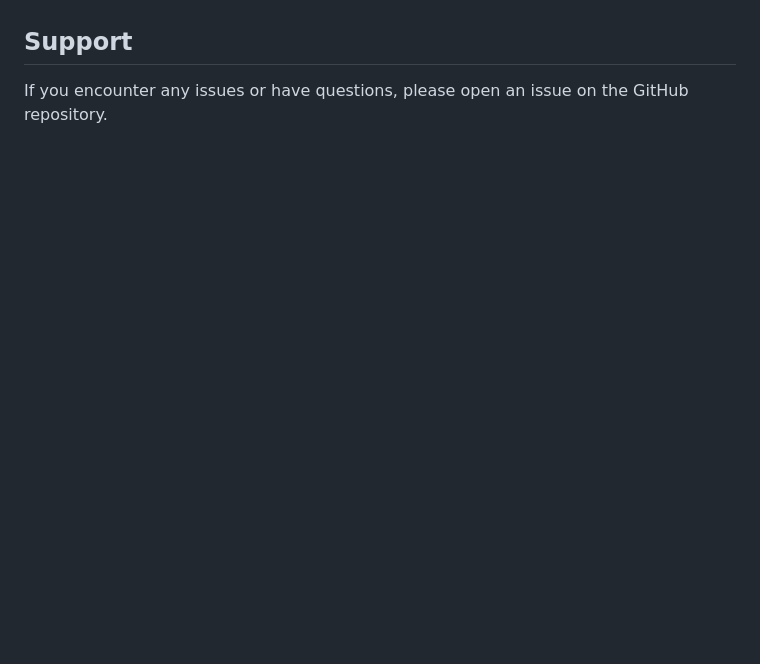
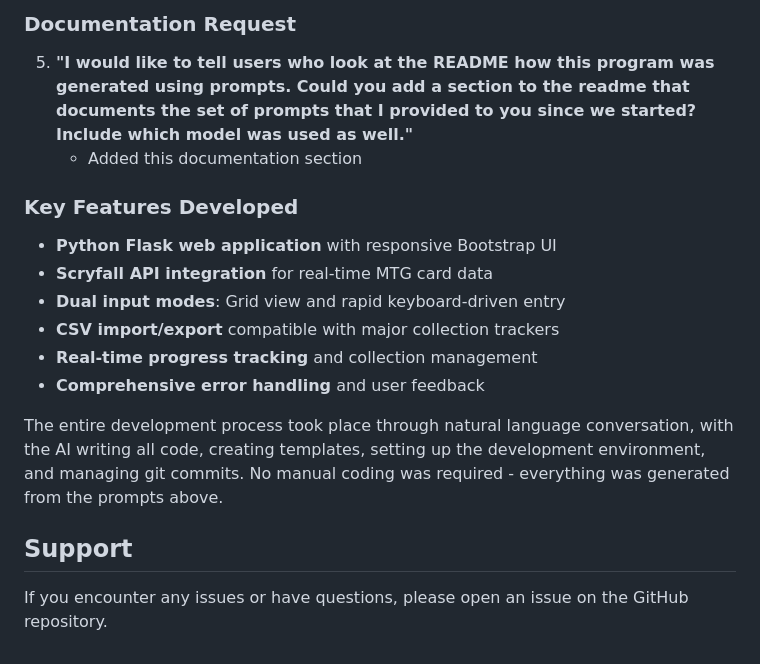
Before and after one commit to MattPicDev/mtg-collection-builder, a Markdown page: README.md, the part around one of its changes. GitHub-like rendering; blank space fills up the shorter version.

```diff
--- a/README.md
+++ b/README.md
@@ -126,3 +157,17 @@ Contributions are welcome! Please feel free to submit a Pull Request.
+### Documentation Request
+5. **"I would like to tell users who look at the README how this program was generated using prompts. Could you add a section to the readme that documents the set of prompts that I provided to you since we started? Include which model was used as well."**
+   - Added this documentation section
+
+### Key Features Developed
+- **Python Flask web application** with responsive Bootstrap UI
+- **Scryfall API integration** for real-time MTG card data
+- **Dual input modes**: Grid view and rapid keyboard-driven entry
+- **CSV import/export** compatible with major collection trackers
+- **Real-time progress tracking** and collection management
+- **Comprehensive error handling** and user feedback
+
+The entire development process took place through natural language conversation, with the AI writing all code, creating templates, setting up the development environment, and managing git commits. No manual coding was required - everything was generated from the prompts above.
+
 ## Support
 
 If you encounter any issues or have questions, please open an issue on the GitHub repository.
```
Also changed, not shown: other parts of README.md (+31 -0 lines).
